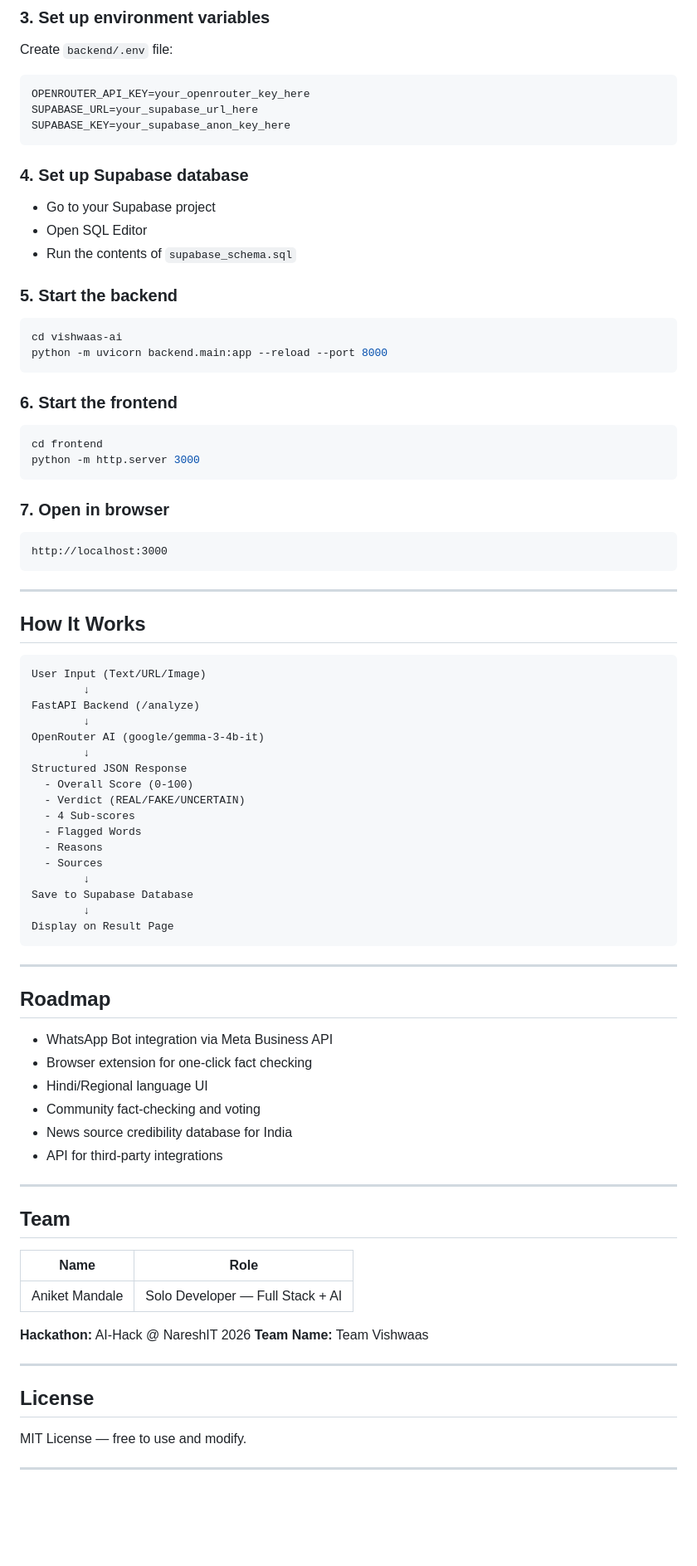
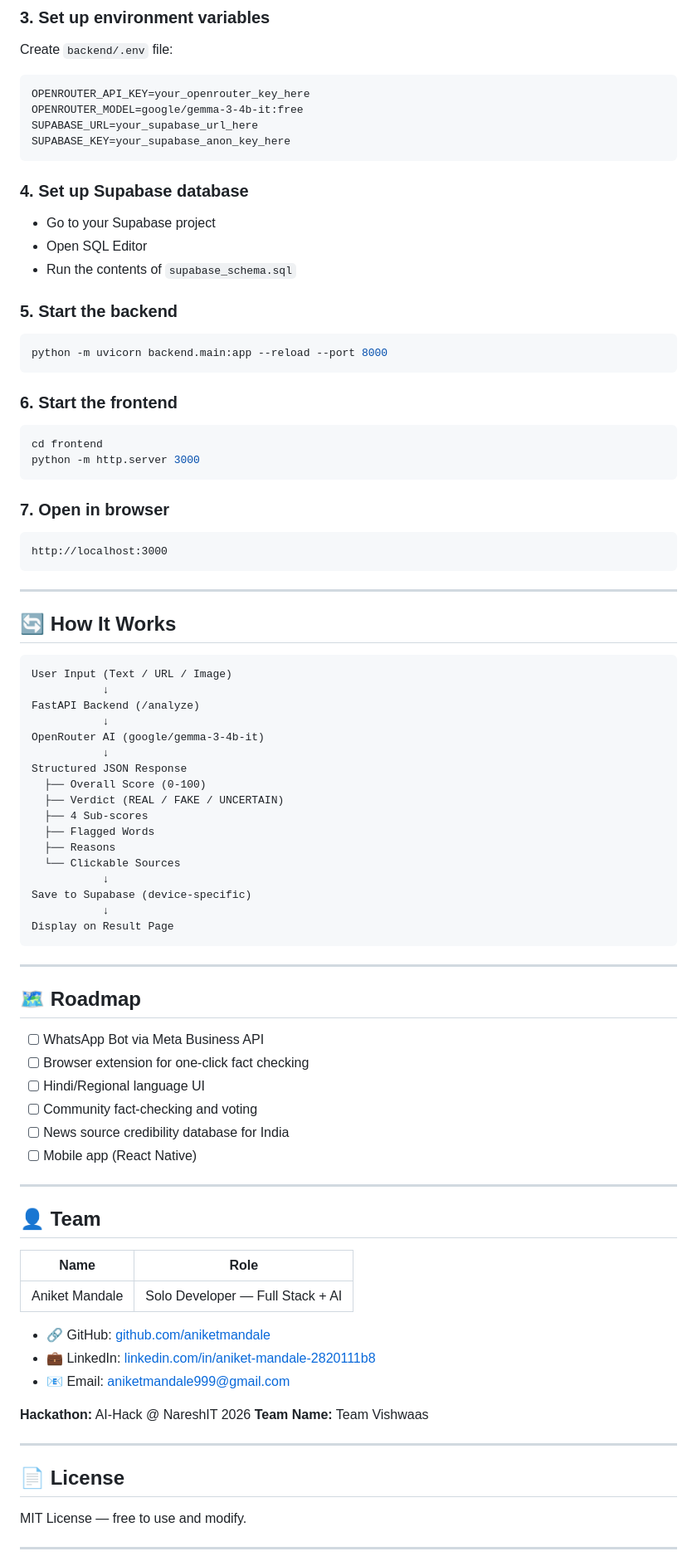
Before and after one commit to aniketmandale/vishwaas-ai, a Markdown page: README.md, the part around one of its changes. Shown at 83% size. GitHub-like rendering; blank space fills up the shorter version.

````diff
--- a/README.md
+++ b/README.md
@@ -122,6 +154,7 @@ pip install -r backend/requirements.txt
 Create `backend/.env` file:
 ```
 OPENROUTER_API_KEY=your_openrouter_key_here
+OPENROUTER_MODEL=google/gemma-3-4b-it:free
 SUPABASE_URL=your_supabase_url_here
 SUPABASE_KEY=your_supabase_anon_key_here
 ```
@@ -133,7 +166,6 @@ SUPABASE_KEY=your_supabase_anon_key_here
 
 ### 5. Start the backend
 ```bash
-cd vishwaas-ai
 python -m uvicorn backend.main:app --reload --port 8000
 ```
 
@@ -150,53 +182,57 @@ http://localhost:3000
 
 ---
 
-## How It Works
+## 🔄 How It Works
 
 ```
-User Input (Text/URL/Image)
-        ↓
+User Input (Text / URL / Image)
+           ↓
 FastAPI Backend (/analyze)
-        ↓
+           ↓
 OpenRouter AI (google/gemma-3-4b-it)
-        ↓
+           ↓
 Structured JSON Response
-  - Overall Score (0-100)
-  - Verdict (REAL/FAKE/UNCERTAIN)
-  - 4 Sub-scores
-  - Flagged Words
-  - Reasons
-  - Sources
-        ↓
-Save to Supabase Database
-        ↓
+  ├── Overall Score (0-100)
+  ├── Verdict (REAL / FAKE / UNCERTAIN)
+  ├── 4 Sub-scores
+  ├── Flagged Words
+  ├── Reasons
+  └── Clickable Sources
+           ↓
+Save to Supabase (device-specific)
+           ↓
 Display on Result Page
 ```
 
 ---
 
-## Roadmap
+## 🗺️ Roadmap
 
-- WhatsApp Bot integration via Meta Business API
-- Browser extension for one-click fact checking
-- Hindi/Regional language UI
-- Community fact-checking and voting
-- News source credibility database for India
-- API for third-party integrations
+- [ ] WhatsApp Bot via Meta Business API
+- [ ] Browser extension for one-click fact checking
+- [ ] Hindi/Regional language UI
+- [ ] Community fact-checking and voting
+- [ ] News source credibility database for India
+- [ ] Mobile app (React Native)
 
 ---
 
-## Team
+## 👤 Team
 
 | Name | Role |
 |---|---|
 | Aniket Mandale | Solo Developer — Full Stack + AI |
+
+- 🔗 GitHub: [github.com/aniketmandale](https://github.com/aniketmandale)
+- 💼 LinkedIn: [linkedin.com/in/aniket-mandale-2820111b8](https://linkedin.com/in/aniket-mandale-2820111b8)
+- 📧 Email: aniketmandale999@gmail.com
 
 **Hackathon:** AI-Hack @ NareshIT 2026
 **Team Name:** Team Vishwaas
 
 ---
 
-## License
+## 📄 License
 
 MIT License — free to use and modify.
 
````
Also changed, not shown: other parts of README.md (+68 -40 lines).
